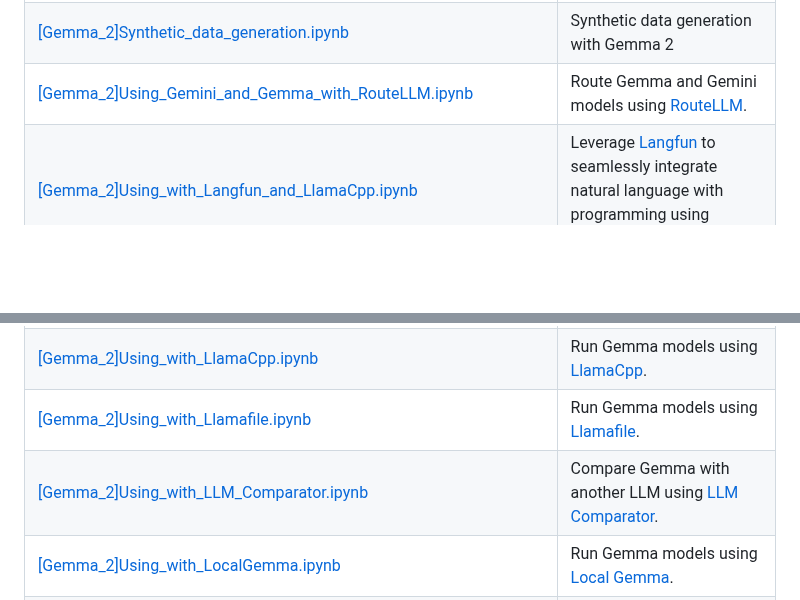
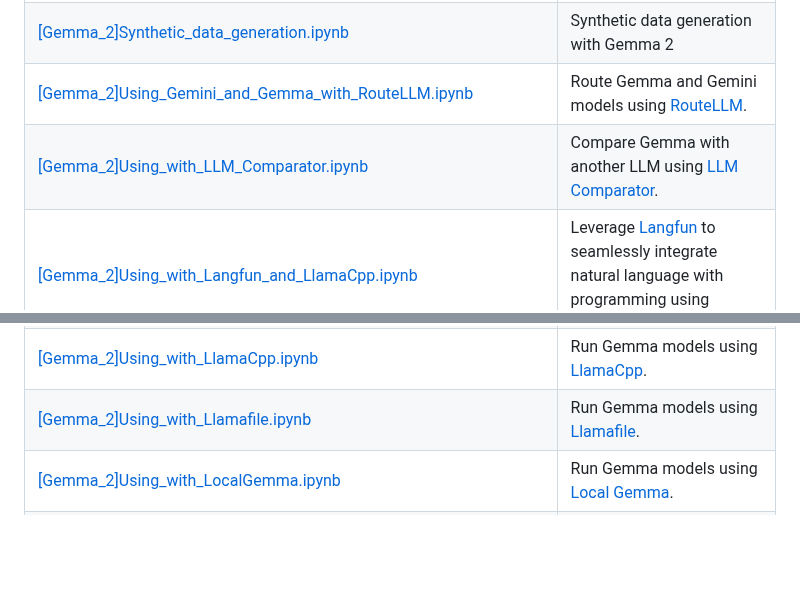
Before and after one commit to google-gemini/gemma-cookbook, a Markdown page: Gemma/README.md, 2 parts joined by grey strips. Rendered like a GitHub page; blank space fills up the shorter version.

```diff
--- a/Gemma/README.md
+++ b/Gemma/README.md
@@ -19,11 +19,11 @@
 | [[Gemma_2]Keras_Quickstart_Chat.ipynb]([Gemma_2]Keras_Quickstart_Chat.ipynb)                                     | Gemma 2 instruction-tuned 9B model quickstart tutorial with Keras. Referenced in this [blog](https://developers.googleblog.com/en/fine-tuning-gemma-2-with-keras-hugging-face-update/). |
 | [[Gemma_2]Synthetic_data_generation.ipynb]([Gemma_2]Synthetic_data_generation.ipynb)                   | Synthetic data generation with Gemma 2                                                                                                                                                  |
 | [[Gemma_2]Using_Gemini_and_Gemma_with_RouteLLM.ipynb]([Gemma_2]Using_Gemini_and_Gemma_with_RouteLLM.ipynb)                       | Route Gemma and Gemini models using [RouteLLM](https://github.com/lm-sys/RouteLLM/).                                                                                                    |
+| [[Gemma_2]Using_with_LLM_Comparator.ipynb](Gemma/[Gemma_2]Using_with_LLM_Comparator.ipynb) | Compare Gemma with another LLM using [LLM Comparator](https://github.com/pair-code/llm-comparator/). |
 | [[Gemma_2]Using_with_Langfun_and_LlamaCpp.ipynb]([Gemma_2]Using_with_Langfun_and_LlamaCpp.ipynb)                                 | Leverage [Langfun](https://github.com/google/langfun) to seamlessly integrate natural language with programming using Gemma 2 and [LlamaCpp](https://github.com/ggerganov/llama.cpp).   |
 | [[Gemma_2]Using_with_Langfun_and_LlamaCpp_Python_Bindings.ipynb]([Gemma_2]Using_with_Langfun_and_LlamaCpp_Python_Bindings.ipynb) | Leverage [Langfun](https://github.com/google/langfun) for smooth language-program interaction with Gemma 2 and [llama-cpp-python](https://github.com/abetlen/llama-cpp-python).         |
 | [[Gemma_2]Using_with_LlamaCpp.ipynb]([Gemma_2]Using_with_LlamaCpp.ipynb)                                             | Run Gemma models using [LlamaCpp](https://github.com/abetlen/llama-cpp-python/).                                                                                                        |
 | [[Gemma_2]Using_with_Llamafile.ipynb]([Gemma_2]Using_with_Llamafile.ipynb)                                           | Run Gemma models using [Llamafile](https://github.com/Mozilla-Ocho/llamafile/).                                                                                                         |
-| [[Gemma_2]Using_with_LLM_Comparator.ipynb](Gemma/[Gemma_2]Using_with_LLM_Comparator.ipynb) | Compare Gemma with another LLM using [LLM Comparator](https://github.com/pair-code/llm-comparator/). |
 | [[Gemma_2]Using_with_LocalGemma.ipynb]([Gemma_2]Using_with_LocalGemma.ipynb)                                         | Run Gemma models using [Local Gemma](https://github.com/huggingface/local-gemma/).                                                                                                      |
 | [[Gemma_2]Using_with_Mesop.ipynb]([Gemma_2]Using_with_Mesop.ipynb)                                                       | Integrate Gemma with [Google Mesop](https://google.github.io/mesop/).                                                                                                                   |
 | [[Gemma_2]Using_with_Ollama_Python.ipynb]([Gemma_2]Using_with_Ollama_Python.ipynb)                                                   | Run Gemma models using [Ollama Python library](https://github.com/ollama/ollama-python).                                                                                                                              |
```
